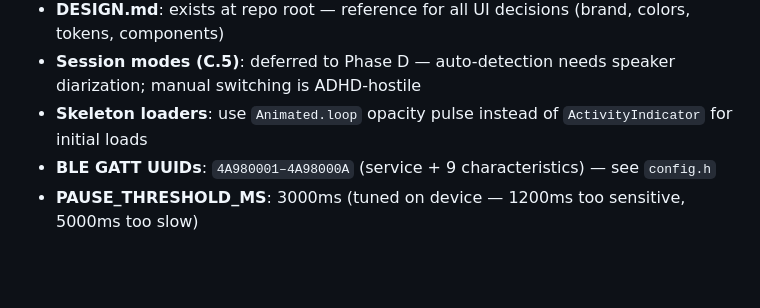
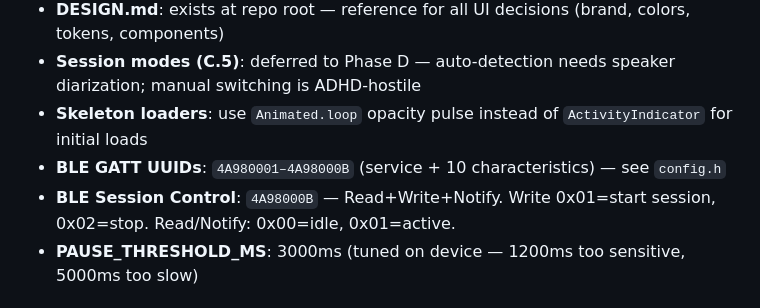
Before and after one commit to ccraig09/rambling-guardian, a Markdown page: CLAUDE.md, the part around one of its changes. Drawn GitHub-style; blank space fills up the shorter version.

```diff
--- a/CLAUDE.md
+++ b/CLAUDE.md
@@ -123,7 +123,8 @@ npx expo install @expo/vector-icons               # add icons (not auto-included
 - **DESIGN.md**: exists at repo root — reference for all UI decisions (brand, colors, tokens, components)
 - **Session modes (C.5)**: deferred to Phase D — auto-detection needs speaker diarization; manual switching is ADHD-hostile
 - **Skeleton loaders**: use `Animated.loop` opacity pulse instead of `ActivityIndicator` for initial loads
-- **BLE GATT UUIDs**: `4A980001–4A98000A` (service + 9 characteristics) — see `config.h`
+- **BLE GATT UUIDs**: `4A980001–4A98000B` (service + 10 characteristics) — see `config.h`
+- **BLE Session Control**: `4A98000B` — Read+Write+Notify. Write 0x01=start session, 0x02=stop. Read/Notify: 0x00=idle, 0x01=active.
 - **PAUSE_THRESHOLD_MS**: 3000ms (tuned on device — 1200ms too sensitive, 5000ms too slow)
 
 ## IDE / Tooling Notes
```
Also changed, not shown: other parts of CLAUDE.md (+7 -7 lines), PHASE_PLAN.md (+41 -0 lines).
